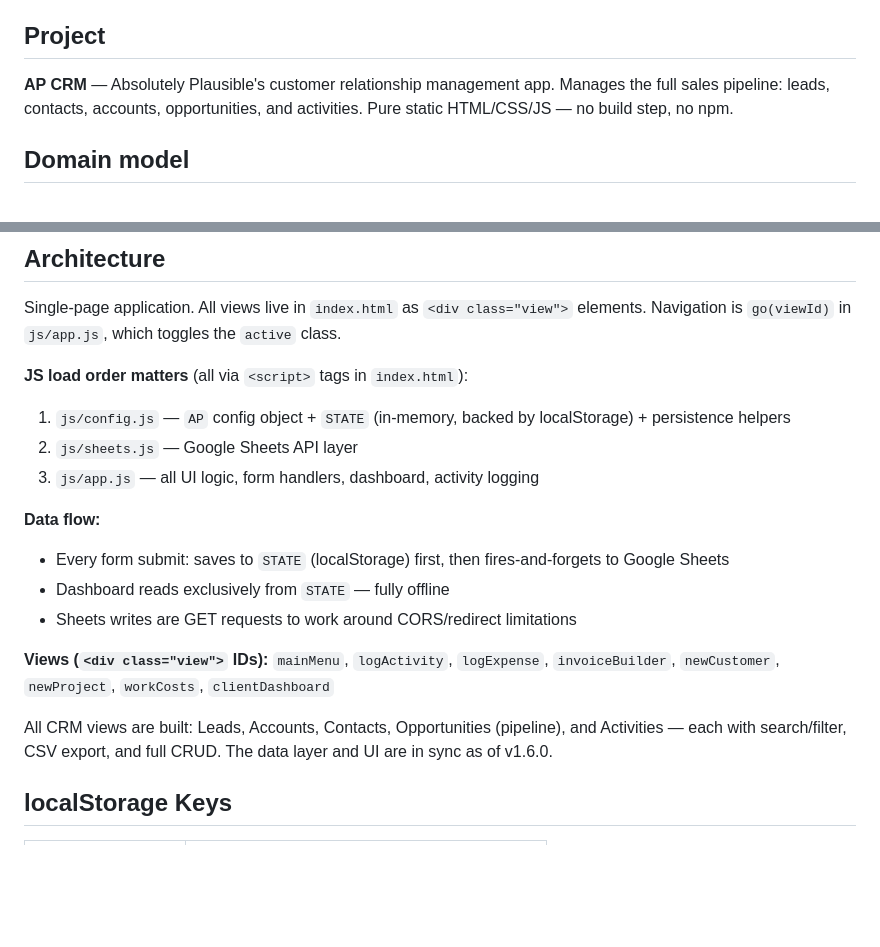
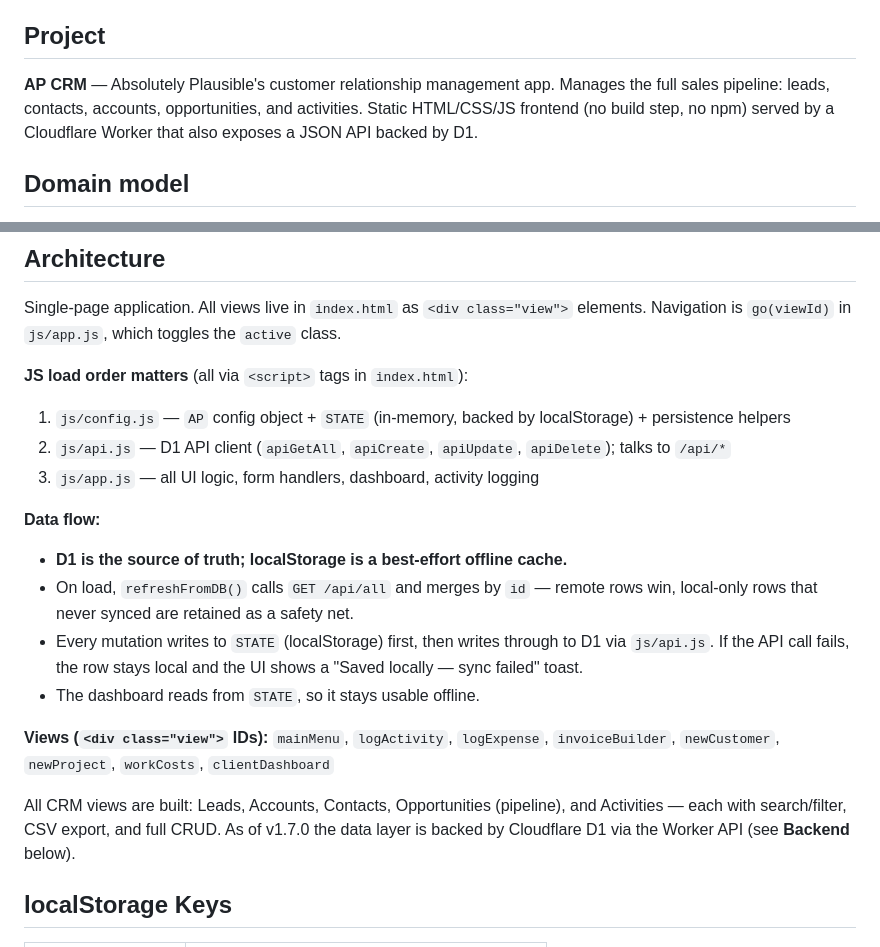
Before and after one commit to wmestrinho/ap-crm, a Markdown page: CLAUDE.md, 2 parts joined by grey strips. GitHub-like rendering; blank space fills up the shorter version.

```diff
--- a/CLAUDE.md
+++ b/CLAUDE.md
@@ -4,7 +4,7 @@ This file provides guidance to Claude Code (claude.ai/code) when working with th
 
 ## Project
 
-**AP CRM** — Absolutely Plausible's customer relationship management app. Manages the full sales pipeline: leads, contacts, accounts, opportunities, and activities. Pure static HTML/CSS/JS — no build step, no npm.
+**AP CRM** — Absolutely Plausible's customer relationship management app. Manages the full sales pipeline: leads, contacts, accounts, opportunities, and activities. Static HTML/CSS/JS frontend (no build step, no npm) served by a Cloudflare Worker that also exposes a JSON API backed by D1.
 
 ## Domain model
 
@@ -45,17 +58,18 @@ Single-page application. All views live in `index.html` as `<div class="view">`
 
 **JS load order matters** (all via `<script>` tags in `index.html`):
 1. `js/config.js` — `AP` config object + `STATE` (in-memory, backed by localStorage) + persistence helpers
-2. `js/sheets.js` — Google Sheets API layer
+2. `js/api.js` — D1 API client (`apiGetAll`, `apiCreate`, `apiUpdate`, `apiDelete`); talks to `/api/*`
 3. `js/app.js` — all UI logic, form handlers, dashboard, activity logging
 
 **Data flow:**
-- Every form submit: saves to `STATE` (localStorage) first, then fires-and-forgets to Google Sheets
-- Dashboard reads exclusively from `STATE` — fully offline
-- Sheets writes are GET requests to work around CORS/redirect limitations
+- **D1 is the source of truth; localStorage is a best-effort offline cache.**
+- On load, `refreshFromDB()` calls `GET /api/all` and merges by `id` — remote rows win, local-only rows that never synced are retained as a safety net.
+- Every mutation writes to `STATE` (localStorage) first, then writes through to D1 via `js/api.js`. If the API call fails, the row stays local and the UI shows a "Saved locally — sync failed" toast.
+- The dashboard reads from `STATE`, so it stays usable offline.
 
 **Views (`<div class="view">` IDs):** `mainMenu`, `logActivity`, `logExpense`, `invoiceBuilder`, `newCustomer`, `newProject`, `workCosts`, `clientDashboard`
 
-All CRM views are built: Leads, Accounts, Contacts, Opportunities (pipeline), and Activities — each with search/filter, CSV export, and full CRUD. The data layer and UI are in sync as of v1.6.0.
+All CRM views are built: Leads, Accounts, Contacts, Opportunities (pipeline), and Activities — each with search/filter, CSV export, and full CRUD. As of v1.7.0 the data layer is backed by Cloudflare D1 via the Worker API (see **Backend** below).
 
 ## localStorage Keys
 
```
Also changed, not shown: other parts of CLAUDE.md (+39 -13 lines).
